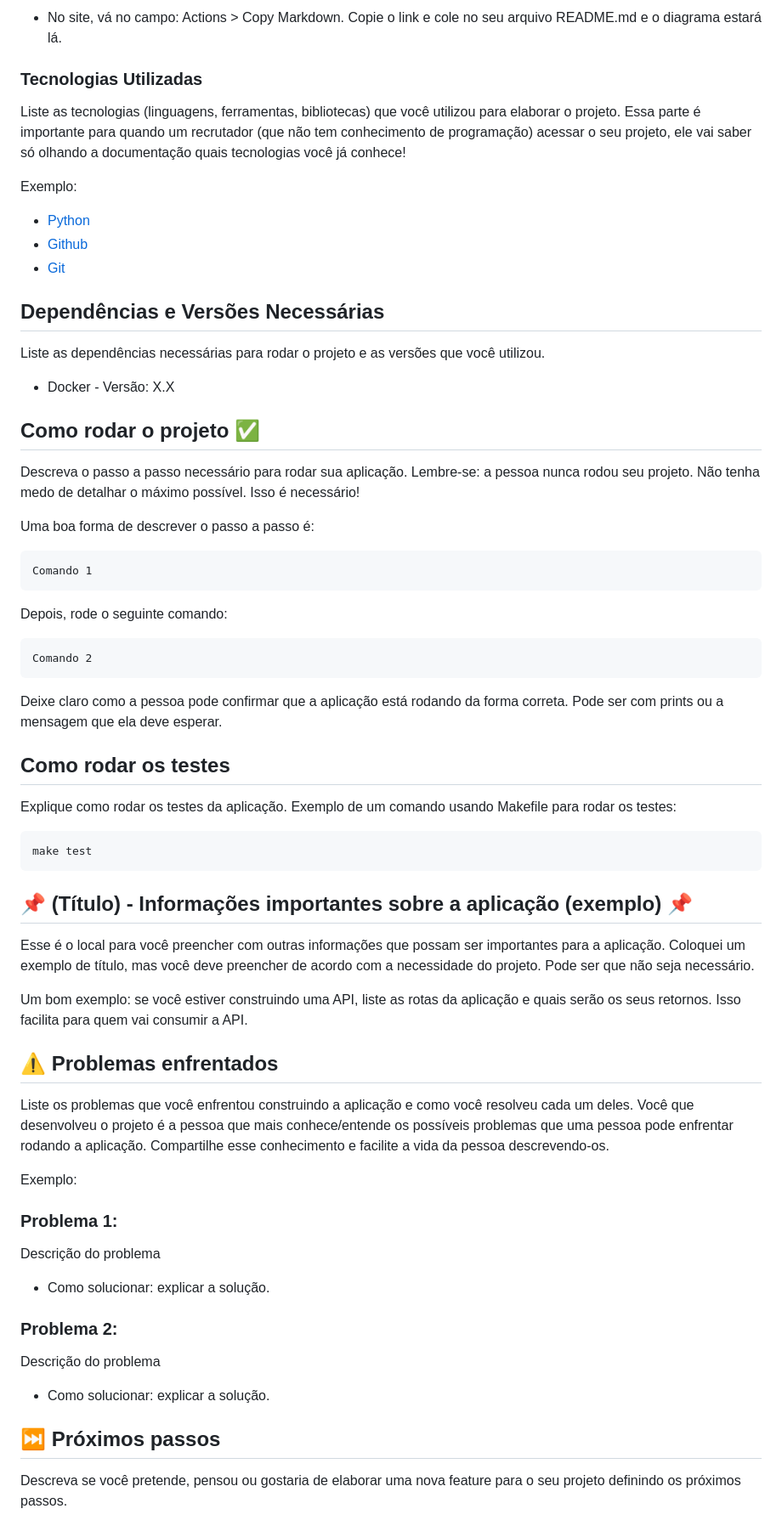
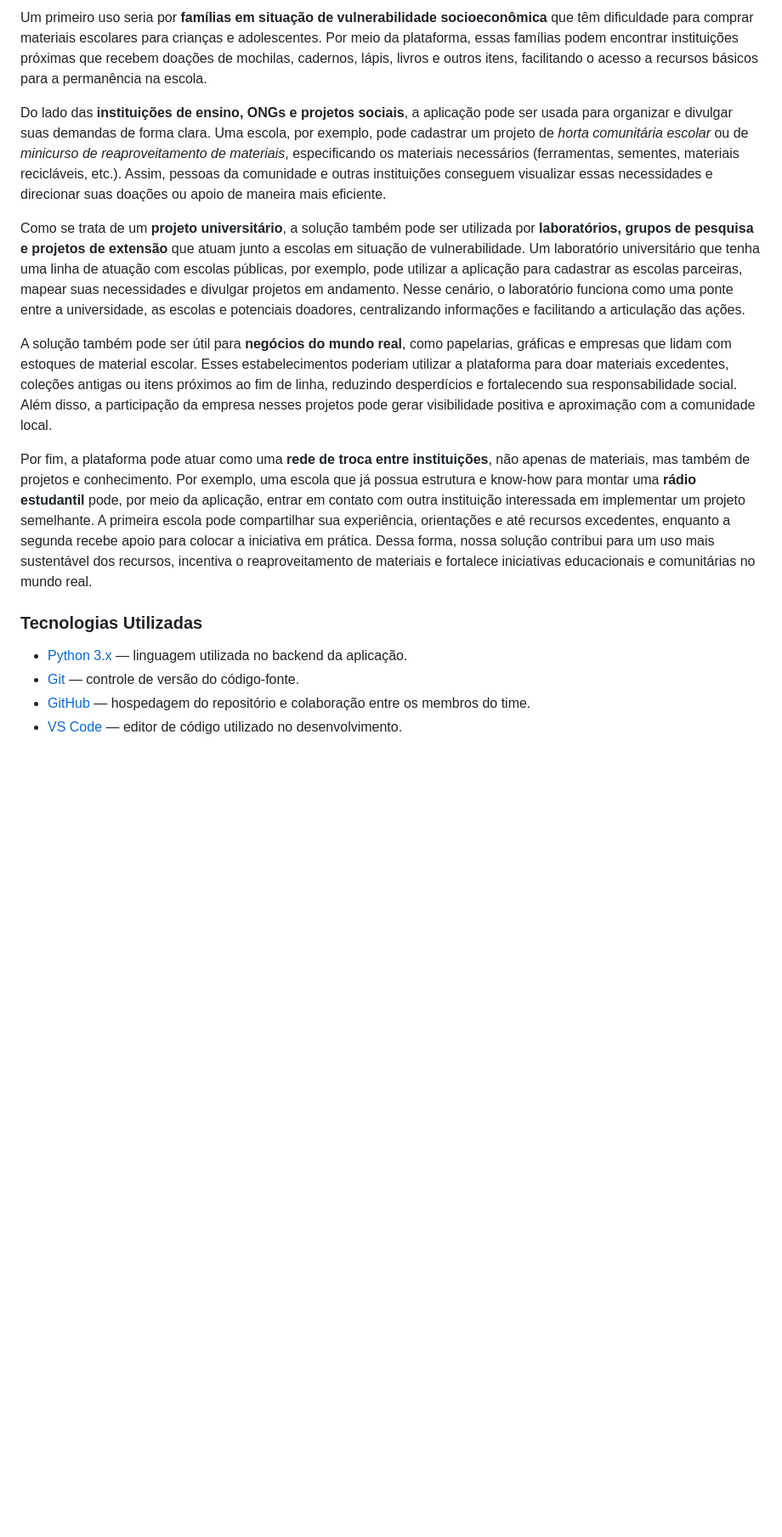
Before and after one commit to juliettfigueiredodev/projetointegrado, a Markdown page: README.md, the part around one of its changes. Shown at 85% size. Drawn GitHub-style; blank space fills up the shorter version.

````diff
--- a/README.md
+++ b/README.md
@@ -12,69 +14,17 @@ Descreva brevemente o seu projeto. Aqui você pode utilizar texto e também imag
 
-- No site, vá no campo: Actions > Copy Markdown. Copie o link e cole no seu arquivo README.md e o diagrama estará lá.
+Um primeiro uso seria por **famílias em situação de vulnerabilidade socioeconômica** que têm dificuldade para comprar materiais escolares para crianças e adolescentes. Por meio da plataforma, essas famílias podem encontrar instituições próximas que recebem doações de mochilas, cadernos, lápis, livros e outros itens, facilitando o acesso a recursos básicos para a permanência na escola.
 
+Do lado das **instituições de ensino, ONGs e projetos sociais**, a aplicação pode ser usada para organizar e divulgar suas demandas de forma clara. Uma escola, por exemplo, pode cadastrar um projeto de *horta comunitária escolar* ou de *minicurso de reaproveitamento de materiais*, especificando os materiais necessários (ferramentas, sementes, materiais recicláveis, etc.). Assim, pessoas da comunidade e outras instituições conseguem visualizar essas necessidades e direcionar suas doações ou apoio de maneira mais eficiente.
+
+Como se trata de um **projeto universitário**, a solução também pode ser utilizada por **laboratórios, grupos de pesquisa e projetos de extensão** que atuam junto a escolas em situação de vulnerabilidade. Um laboratório universitário que tenha uma linha de atuação com escolas públicas, por exemplo, pode utilizar a aplicação para cadastrar as escolas parceiras, mapear suas necessidades e divulgar projetos em andamento. Nesse cenário, o laboratório funciona como uma ponte entre a universidade, as escolas e potenciais doadores, centralizando informações e facilitando a articulação das ações.
+
+A solução também pode ser útil para **negócios do mundo real**, como papelarias, gráficas e empresas que lidam com estoques de material escolar. Esses estabelecimentos poderiam utilizar a plataforma para doar materiais excedentes, coleções antigas ou itens próximos ao fim de linha, reduzindo desperdícios e fortalecendo sua responsabilidade social. Além disso, a participação da empresa nesses projetos pode gerar visibilidade positiva e aproximação com a comunidade local.
+
+Por fim, a plataforma pode atuar como uma **rede de troca entre instituições**, não apenas de materiais, mas também de projetos e conhecimento. Por exemplo, uma escola que já possua estrutura e know-how para montar uma **rádio estudantil** pode, por meio da aplicação, entrar em contato com outra instituição interessada em implementar um projeto semelhante. A primeira escola pode compartilhar sua experiência, orientações e até recursos excedentes, enquanto a segunda recebe apoio para colocar a iniciativa em prática. Dessa forma, nossa solução contribui para um uso mais sustentável dos recursos, incentiva o reaproveitamento de materiais e fortalece iniciativas educacionais e comunitárias no mundo real.
 
 ### Tecnologias Utilizadas
 
-Liste as tecnologias (linguagens, ferramentas, bibliotecas) que você utilizou para elaborar o projeto. Essa parte é importante para quando um recrutador (que não tem conhecimento de programação) acessar o seu projeto, ele vai saber só olhando a documentação quais tecnologias você já conhece!
-
-Exemplo:
-* [Python](https://www.python.org/)
-* [Github](https://github.com/)
-* [Git](https://git-scm.com/)
-
-## Dependências e Versões Necessárias
-
-Liste as dependências necessárias para rodar o projeto e as versões que você utilizou.
-
-* Docker - Versão: X.X
-
-## Como rodar o projeto ✅
-
-Descreva o passo a passo necessário para rodar sua aplicação. Lembre-se: a pessoa nunca rodou seu projeto. Não tenha medo de detalhar o máximo possível. Isso é necessário!
-
-Uma boa forma de descrever o passo a passo é:
-
-```
-Comando 1
-```
-
-Depois, rode o seguinte comando:
-
-```
-Comando 2
-```
-
-Deixe claro como a pessoa pode confirmar que a aplicação está rodando da forma correta. Pode ser com prints ou a mensagem que ela deve esperar.
-
-## Como rodar os testes
-
-Explique como rodar os testes da aplicação. Exemplo de um comando usando Makefile para rodar os testes:
-
-```
-make test
-```
-
-## 📌 (Título) - Informações importantes sobre a aplicação (exemplo) 📌
-
-Esse é o local para você preencher com outras informações que possam ser importantes para a aplicação. Coloquei um exemplo de título, mas você deve preencher de acordo com a necessidade do projeto. Pode ser que não seja necessário.
-
-Um bom exemplo: se você estiver construindo uma API, liste as rotas da aplicação e quais serão os seus retornos. Isso facilita para quem vai consumir a API.
-
-
-## ⚠️ Problemas enfrentados
-
-Liste os problemas que você enfrentou construindo a aplicação e como você resolveu cada um deles. Você que desenvolveu o projeto é a pessoa que mais conhece/entende os possíveis problemas que uma pessoa pode enfrentar rodando a aplicação. Compartilhe esse conhecimento e facilite a vida da pessoa descrevendo-os.
-
-Exemplo:
-
-### Problema 1:
-Descrição do problema
-* Como solucionar: explicar a solução.
-
-### Problema 2:
-Descrição do problema
-* Como solucionar: explicar a solução.
-
-## ⏭️ Próximos passos
-
-Descreva se você pretende, pensou ou gostaria de elaborar uma nova feature para o seu projeto definindo os próximos passos.
+- [Python 3.x](https://www.python.org/) — linguagem utilizada no backend da aplicação.
+- [Git](https://git-scm.com/) — controle de versão do código-fonte.
+- [GitHub](https://github.com/) — hospedagem do repositório e colaboração entre os membros do time.
+- [VS Code](https://code.visualstudio.com/) — editor de código utilizado no desenvolvimento.
````
Also changed, not shown: other parts of README.md (+8 -6 lines).
